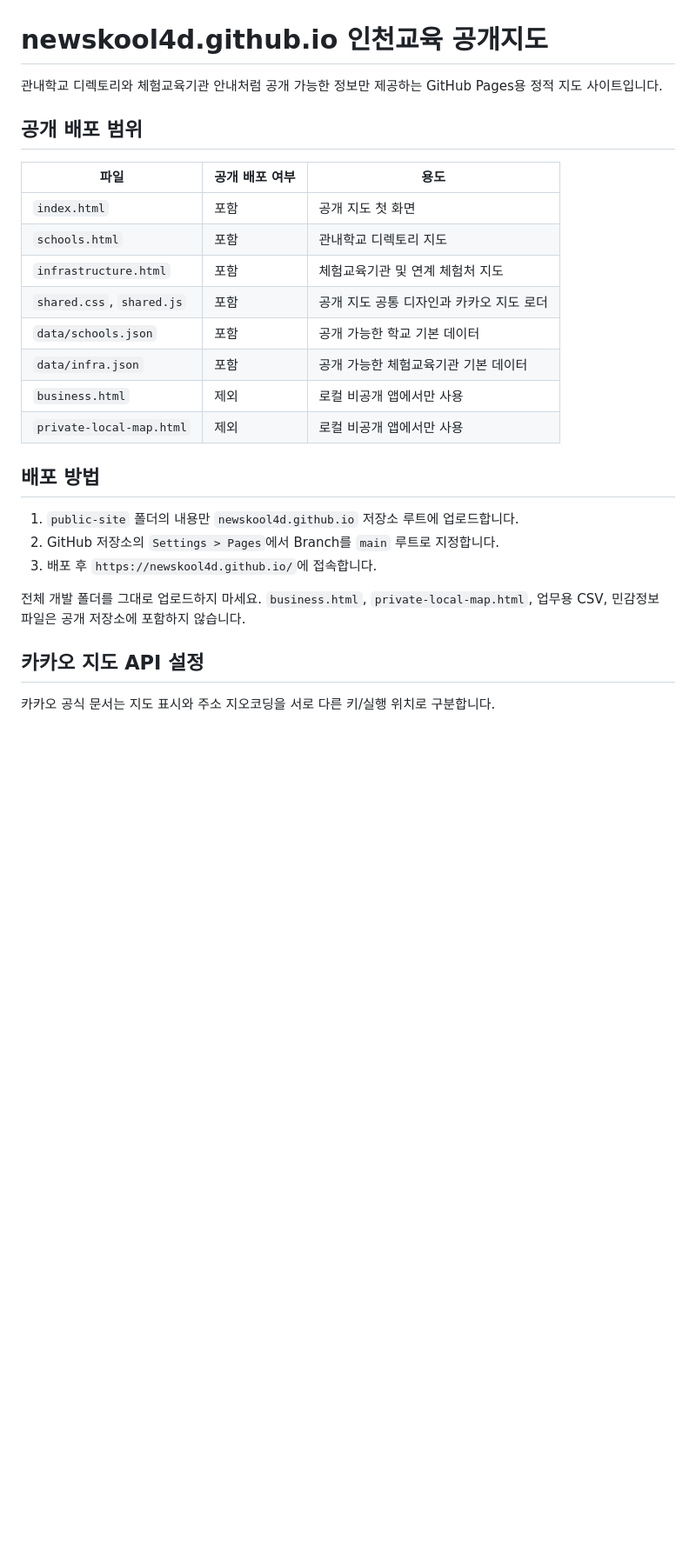
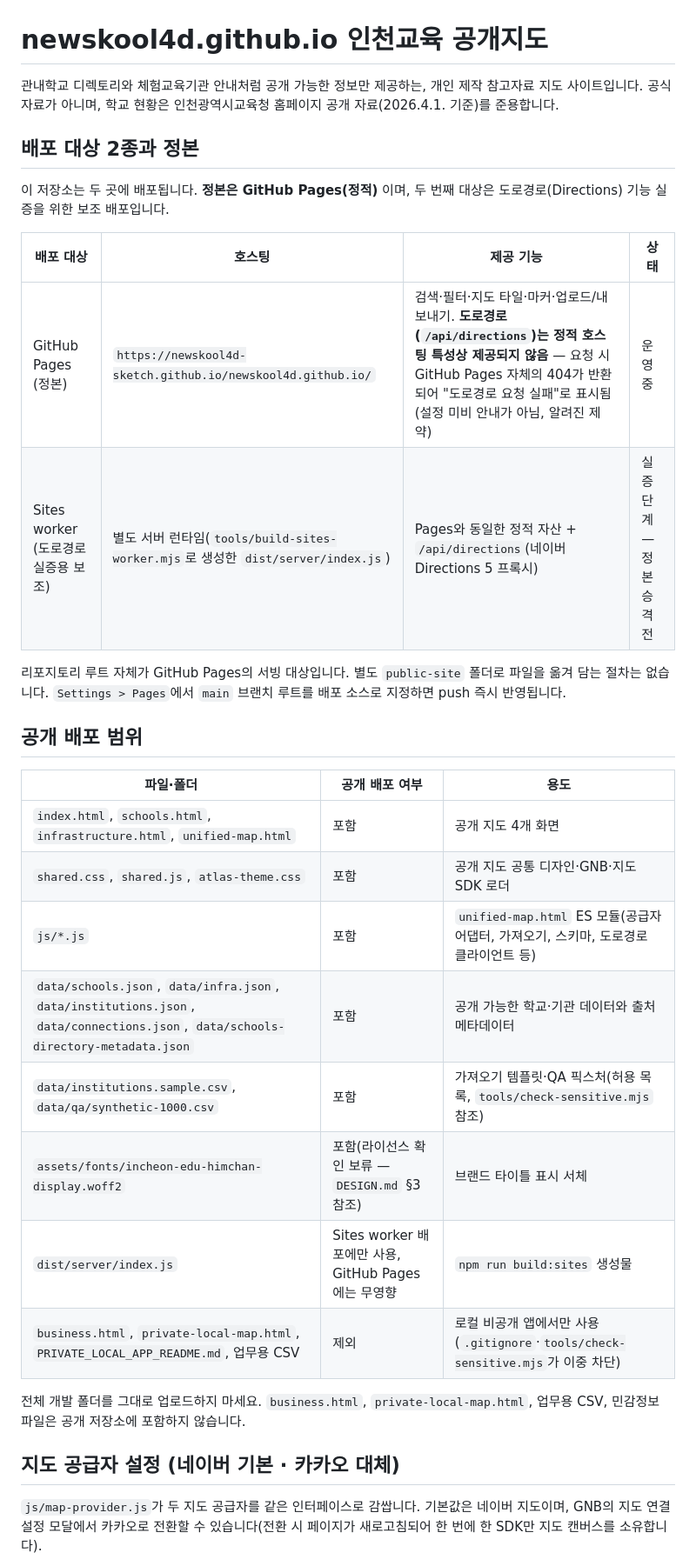
Before and after one commit to newskool4d-sketch/newskool4d.github.io, a Markdown page: README.md, the part around one of its changes. Shown at 87% size. GitHub-like rendering; blank space fills up the shorter version.

```diff
--- a/README.md
+++ b/README.md
@@ -1,29 +1,34 @@
 # newskool4d.github.io 인천교육 공개지도
 
-관내학교 디렉토리와 체험교육기관 안내처럼 공개 가능한 정보만 제공하는 GitHub Pages용 정적 지도 사이트입니다.
+관내학교 디렉토리와 체험교육기관 안내처럼 공개 가능한 정보만 제공하는, 개인 제작 참고자료 지도 사이트입니다. 공식 자료가 아니며, 학교 현황은 인천광역시교육청 홈페이지 공개 자료(2026.4.1. 기준)를 준용합니다.
+
+## 배포 대상 2종과 정본
+
+이 저장소는 두 곳에 배포됩니다. **정본은 GitHub Pages(정적)** 이며, 두 번째 대상은 도로경로(Directions) 기능 실증을 위한 보조 배포입니다.
+
+| 배포 대상 | 호스팅 | 제공 기능 | 상태 |
+| --- | --- | --- | --- |
+| GitHub Pages (정본) | `https://newskool4d-sketch.github.io/newskool4d.github.io/` | 검색·필터·지도 타일·마커·업로드/내보내기. **도로경로(`/api/directions`)는 정적 호스팅 특성상 제공되지 않음** — 요청 시 GitHub Pages 자체의 404가 반환되어 "도로경로 요청 실패"로 표시됨(설정 미비 안내가 아님, 알려진 제약) | 운영 중 |
+| Sites worker (도로경로 실증용 보조) | 별도 서버 런타임(`tools/build-sites-worker.mjs`로 생성한 `dist/server/index.js`) | Pages와 동일한 정적 자산 + `/api/directions`(네이버 Directions 5 프록시) | 실증 단계 — 정본 승격 전 |
+
+리포지토리 루트 자체가 GitHub Pages의 서빙 대상입니다. 별도 `public-site` 폴더로 파일을 옮겨 담는 절차는 없습니다. `Settings > Pages`에서 `main` 브랜치 루트를 배포 소스로 지정하면 push 즉시 반영됩니다.
 
 ## 공개 배포 범위
 
-| 파일 | 공개 배포 여부 | 용도 |
+| 파일·폴더 | 공개 배포 여부 | 용도 |
 | --- | --- | --- |
-| `index.html` | 포함 | 공개 지도 첫 화면 |
-| `schools.html` | 포함 | 관내학교 디렉토리 지도 |
-| `infrastructure.html` | 포함 | 체험교육기관 및 연계 체험처 지도 |
-| `shared.css`, `shared.js` | 포함 | 공개 지도 공통 디자인과 카카오 지도 로더 |
-| `data/schools.json` | 포함 | 공개 가능한 학교 기본 데이터 |
-| `data/infra.json` | 포함 | 공개 가능한 체험교육기관 기본 데이터 |
-| `business.html` | 제외 | 로컬 비공개 앱에서만 사용 |
-| `private-local-map.html` | 제외 | 로컬 비공개 앱에서만 사용 |
-
-## 배포 방법
-
-1. `public-site` 폴더의 내용만 `newskool4d.github.io` 저장소 루트에 업로드합니다.
-2. GitHub 저장소의 `Settings > Pages`에서 Branch를 `main` 루트로 지정합니다.
-3. 배포 후 `https://newskool4d.github.io/`에 접속합니다.
+| `index.html`, `schools.html`, `infrastructure.html`, `unified-map.html` | 포함 | 공개 지도 4개 화면 |
+| `shared.css`, `shared.js`, `atlas-theme.css` | 포함 | 공개 지도 공통 디자인·GNB·지도 SDK 로더 |
+| `js/*.js` | 포함 | `unified-map.html` ES 모듈(공급자 어댑터, 가져오기, 스키마, 도로경로 클라이언트 등) |
+| `data/schools.json`, `data/infra.json`, `data/institutions.json`, `data/connections.json`, `data/schools-directory-metadata.json` | 포함 | 공개 가능한 학교·기관 데이터와 출처 메타데이터 |
+| `data/institutions.sample.csv`, `data/qa/synthetic-1000.csv` | 포함 | 가져오기 템플릿·QA 픽스처(허용 목록, `tools/check-sensitive.mjs` 참조) |
+| `assets/fonts/incheon-edu-himchan-display.woff2` | 포함(라이선스 확인 보류 — `DESIGN.md` §3 참조) | 브랜드 타이틀 표시 서체 |
+| `dist/server/index.js` | Sites worker 배포에만 사용, GitHub Pages에는 무영향 | `npm run build:sites` 생성물 |
+| `business.html`, `private-local-map.html`, `PRIVATE_LOCAL_APP_README.md`, 업무용 CSV | 제외 | 로컬 비공개 앱에서만 사용(`.gitignore`·`tools/check-sensitive.mjs`가 이중 차단) |
 
 전체 개발 폴더를 그대로 업로드하지 마세요. `business.html`, `private-local-map.html`, 업무용 CSV, 민감정보 파일은 공개 저장소에 포함하지 않습니다.
 
-## 카카오 지도 API 설정
+## 지도 공급자 설정 (네이버 기본 · 카카오 대체)
 
-카카오 공식 문서는 지도 표시와 주소 지오코딩을 서로 다른 키/실행 위치로 구분합니다.
+`js/map-provider.js`가 두 지도 공급자를 같은 인터페이스로 감쌉니다. 기본값은 네이버 지도이며, GNB의 지도 연결 설정 모달에서 카카오로 전환할 수 있습니다(전환 시 페이지가 새로고침되어 한 번에 한 SDK만 지도 캔버스를 소유합니다).
 
```
Also changed, not shown: other parts of README.md (+28 -26 lines).
